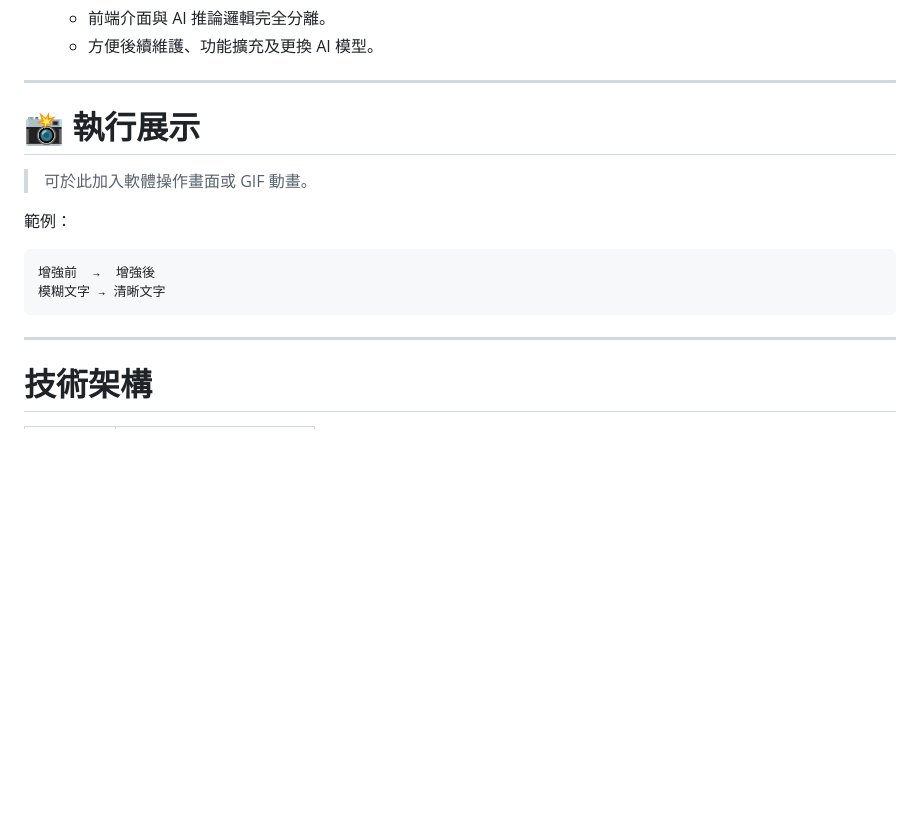
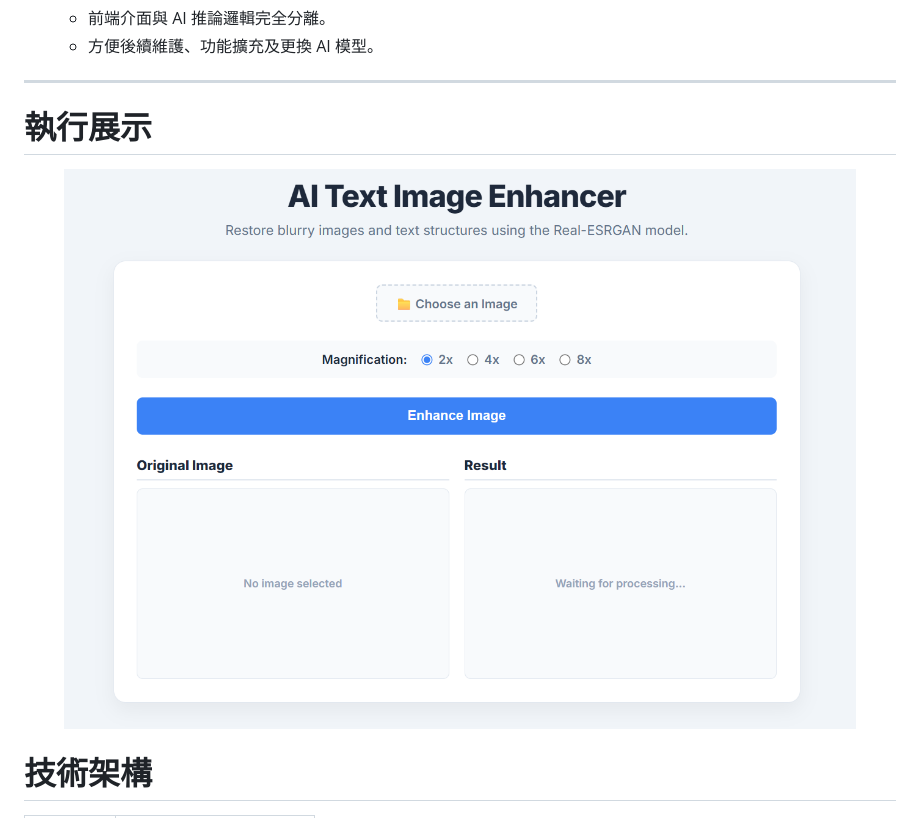
Before and after one commit to yian3690/TextClearAI, a Markdown page: README_zh-TW.md, the part around the change. Rendered like a GitHub page; blank space fills up the shorter version.

````diff
--- a/README_zh-TW.md
+++ b/README_zh-TW.md
@@ -40,18 +40,11 @@ TextClear AI 是一款輕量化的桌面應用程式，專為改善圖片中模
 
 ---
 
-# 📸 執行展示
+# 執行展示
 
-> 可於此加入軟體操作畫面或 GIF 動畫。
-
-範例：
-
-```text
-增強前  →  增強後
-模糊文字 → 清晰文字
-```
-
----
+<p align="center">
+<img src="image/interface.png" width="800">
+</p>
 
 # 技術架構
 
````
